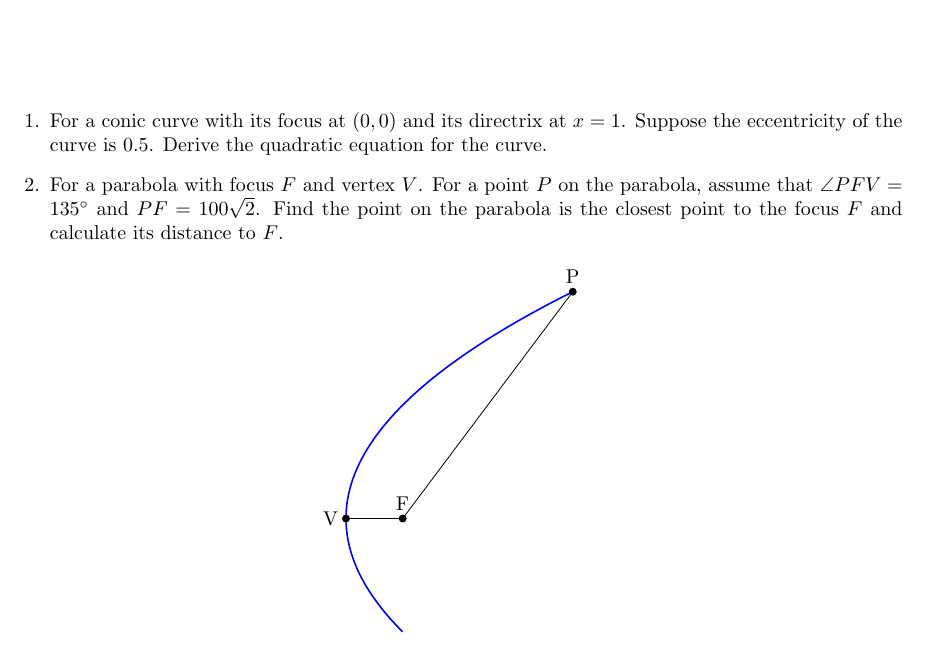
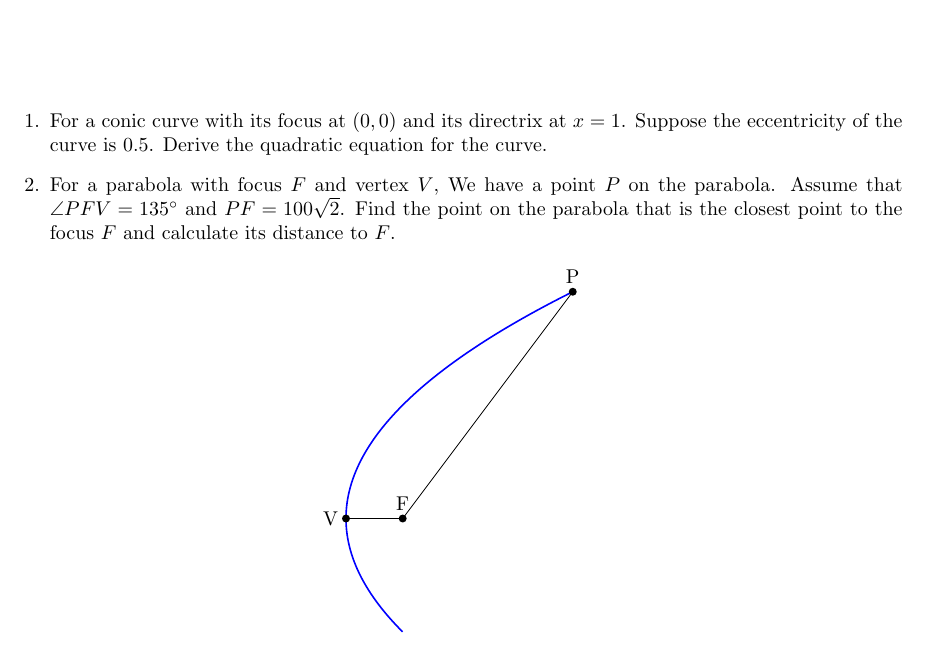
Before and after one commit to yilinmo/EE8087, a LaTeX document (Tut3.tex): part of the page, cut so that both start at the same text. Compiled offline with pdfLaTeX.

Commit message:
fix grammar in Tut 3

```diff
--- a/Tut3.tex
+++ b/Tut3.tex
@@ -41,7 +41,7 @@
 \item For a conic curve with its focus at $(0,0)$ and its directrix at $x = 1$. Suppose the eccentricity of the curve is 0.5. Derive the quadratic equation for the curve.
 
 
-\item For a parabola with focus $F$ and vertex $V$. For a point $P$ on the parabola, assume that $\angle PFV = 135^\circ$ and $PF = 100\sqrt{2}$. Find the point on the parabola is the closest point to the focus $F$ and calculate its distance to $F$.
+\item For a parabola with focus $F$ and vertex $V$, We have a point $P$ on the parabola. Assume that $\angle PFV = 135^\circ$ and $PF = 100\sqrt{2}$. Find the point on the parabola that is the closest point to the focus $F$ and calculate its distance to $F$.
 
 \begin{figure}[h]
   \centering
```
